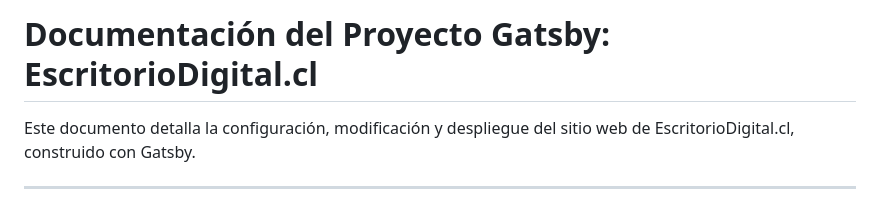
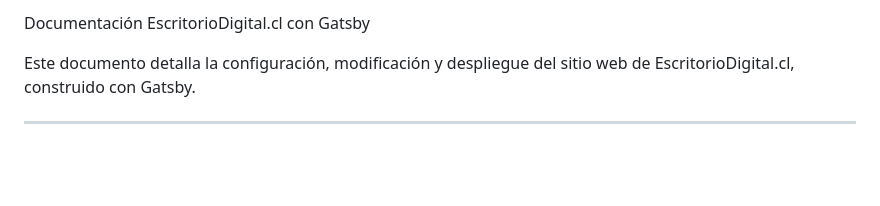
Before and after one commit to JamButch/escritoriodigital, a Markdown page: README.md, the part around the change. GitHub-like rendering; blank space fills up the shorter version.

```diff
--- a/README.md
+++ b/README.md
@@ -1,4 +1,4 @@
-# Documentación del Proyecto Gatsby: EscritorioDigital.cl
+Documentación EscritorioDigital.cl con Gatsby
 
 Este documento detalla la configuración, modificación y despliegue del sitio web de EscritorioDigital.cl, construido con Gatsby.
 
```
